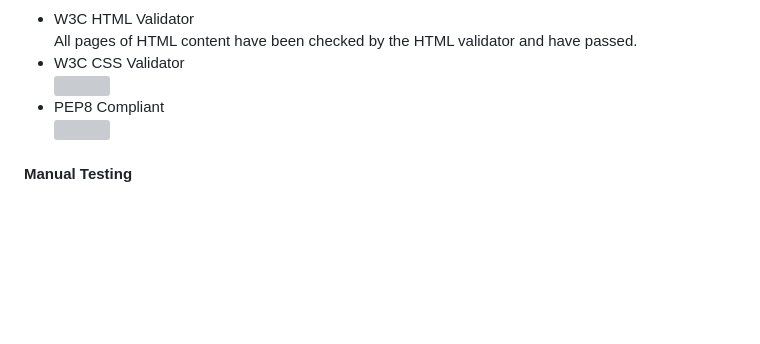
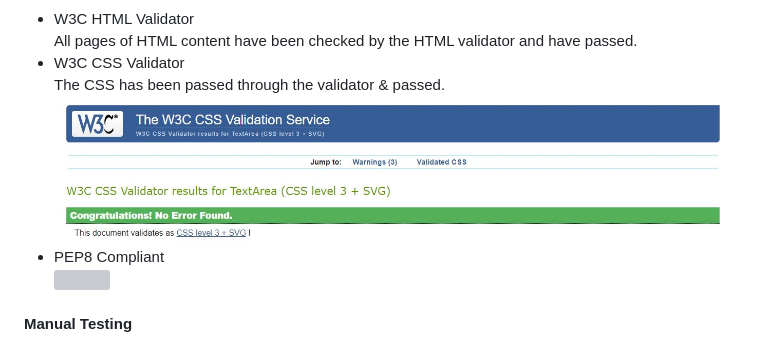
Before and after one commit to elliemcavoy/zolsha-order-online, a Markdown page: README.md, the part around the change. Drawn GitHub-style; pictures changed too: media/readme/css-validation.JPG (added); blank space fills up the shorter version; grey boxes are pictures that could not be loaded.

Commit message:
CSS validation added to README

```diff
--- a/README.md
+++ b/README.md
@@ -344,7 +344,8 @@ See below a diagram for the flow of data through the different database models i
 <li>W3C HTML Validator</li>
 All pages of HTML content have been checked by the HTML validator and have passed.
 <li>W3C CSS Validator</li>
-<img src="">
+The CSS has been passed through the validator & passed.
+<img src="media/readme/css-validation.JPG">
 <li>PEP8 Compliant</li>
 <img src="">
 </ul>
```
Also changed, not shown: 1 other file.
